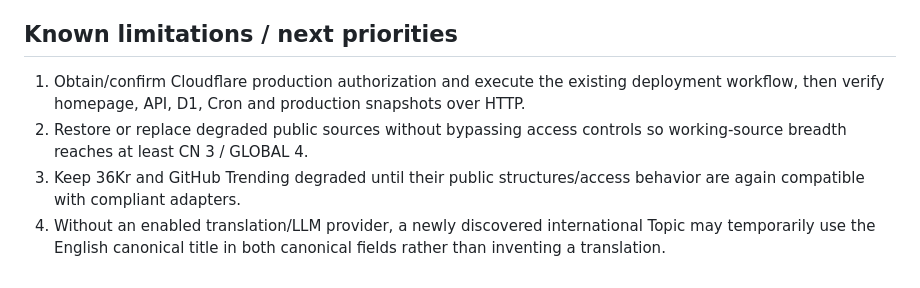
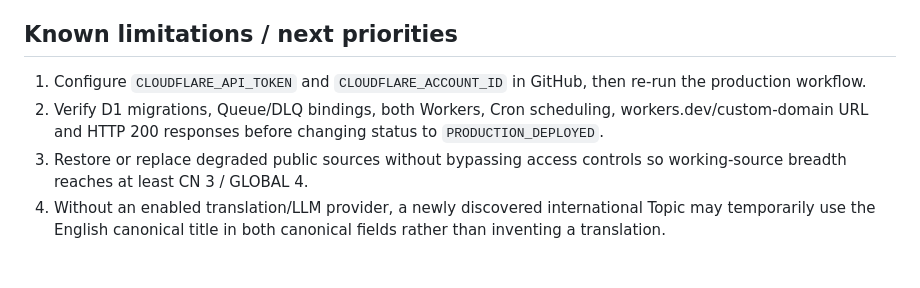
Before and after one commit to siner9586-labs/Hot_Topics, a Markdown page: docs/FINAL_REPORT.md, the part around one of its changes. GitHub-like rendering.

```diff
--- a/docs/FINAL_REPORT.md
+++ b/docs/FINAL_REPORT.md
@@ -61,7 +58,7 @@ Deployment status remains **not verified**. No production URL is claimed.
 
 ## Known limitations / next priorities
 
-1. Obtain/confirm Cloudflare production authorization and execute the existing deployment workflow, then verify homepage, API, D1, Cron and production snapshots over HTTP.
-2. Restore or replace degraded public sources without bypassing access controls so working-source breadth reaches at least CN 3 / GLOBAL 4.
-3. Keep 36Kr and GitHub Trending degraded until their public structures/access behavior are again compatible with compliant adapters.
+1. Configure `CLOUDFLARE_API_TOKEN` and `CLOUDFLARE_ACCOUNT_ID` in GitHub, then re-run the production workflow.
+2. Verify D1 migrations, Queue/DLQ bindings, both Workers, Cron scheduling, workers.dev/custom-domain URL and HTTP 200 responses before changing status to `PRODUCTION_DEPLOYED`.
+3. Restore or replace degraded public sources without bypassing access controls so working-source breadth reaches at least CN 3 / GLOBAL 4.
 4. Without an enabled translation/LLM provider, a newly discovered international Topic may temporarily use the English canonical title in both canonical fields rather than inventing a translation.
```
Also changed, not shown: other parts of docs/FINAL_REPORT.md (+39 -42 lines).
